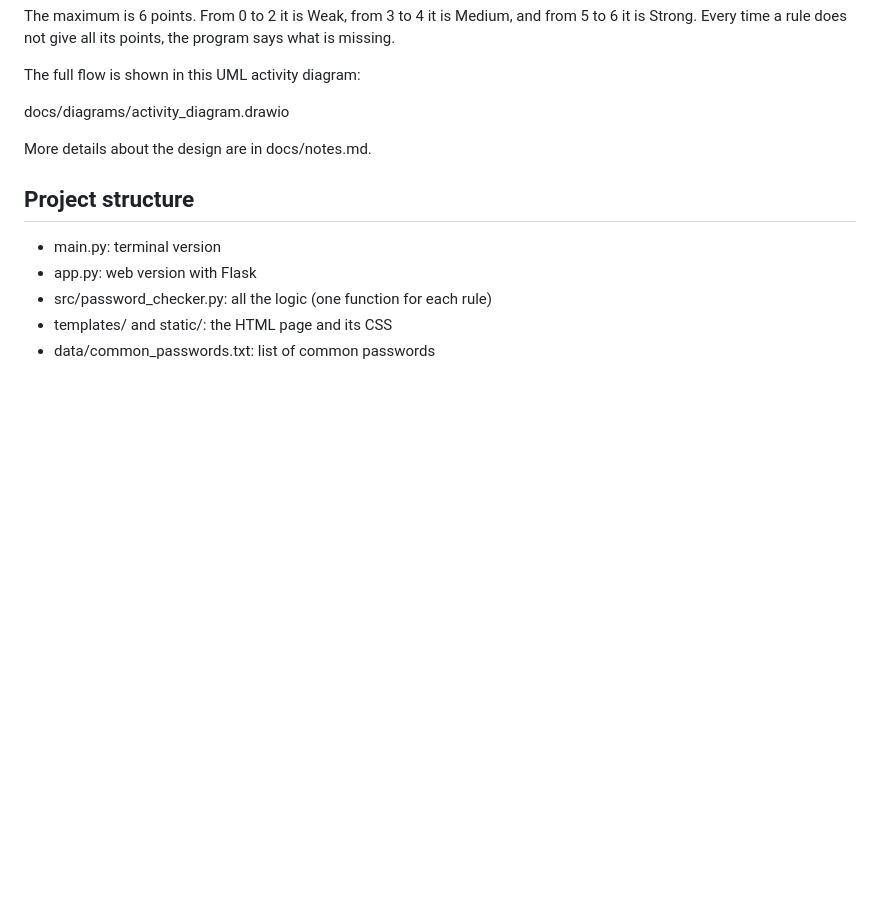
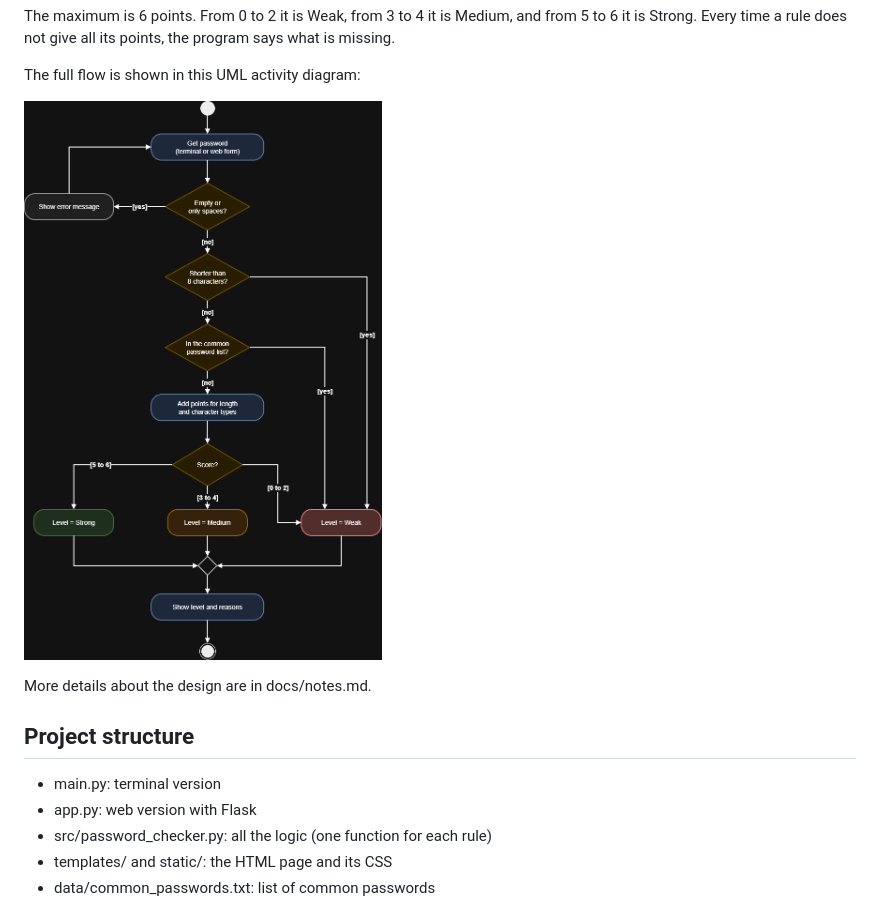
Before and after one commit to JonHinojo/semestral-work-ite, a Markdown page: README.md, the part around the change. Rendered like a GitHub page; pictures changed too: docs/diagrams/activity_diagram.png (added); blank space fills up the shorter version.

Commit message:
added a png of the diagram

```diff
--- a/README.md
+++ b/README.md
@@ -21,7 +21,7 @@ Every time a rule does not give all its points, the program says what is missing
 
 The full flow is shown in this UML activity diagram:
 
-docs/diagrams/activity_diagram.drawio
+![Activity diagram](docs/diagrams/activity_diagram.png)
 
 More details about the design are in docs/notes.md.
 
```
